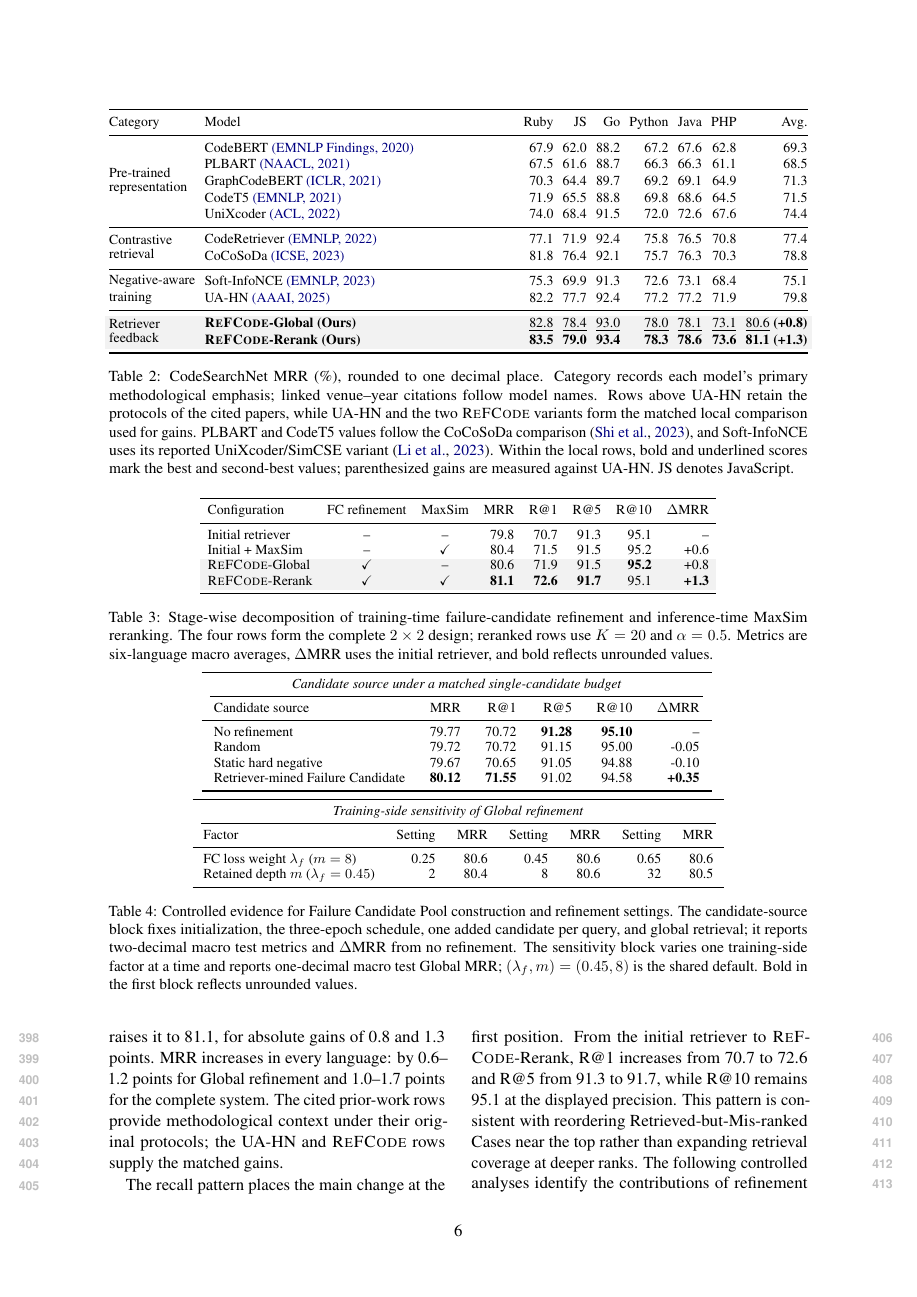
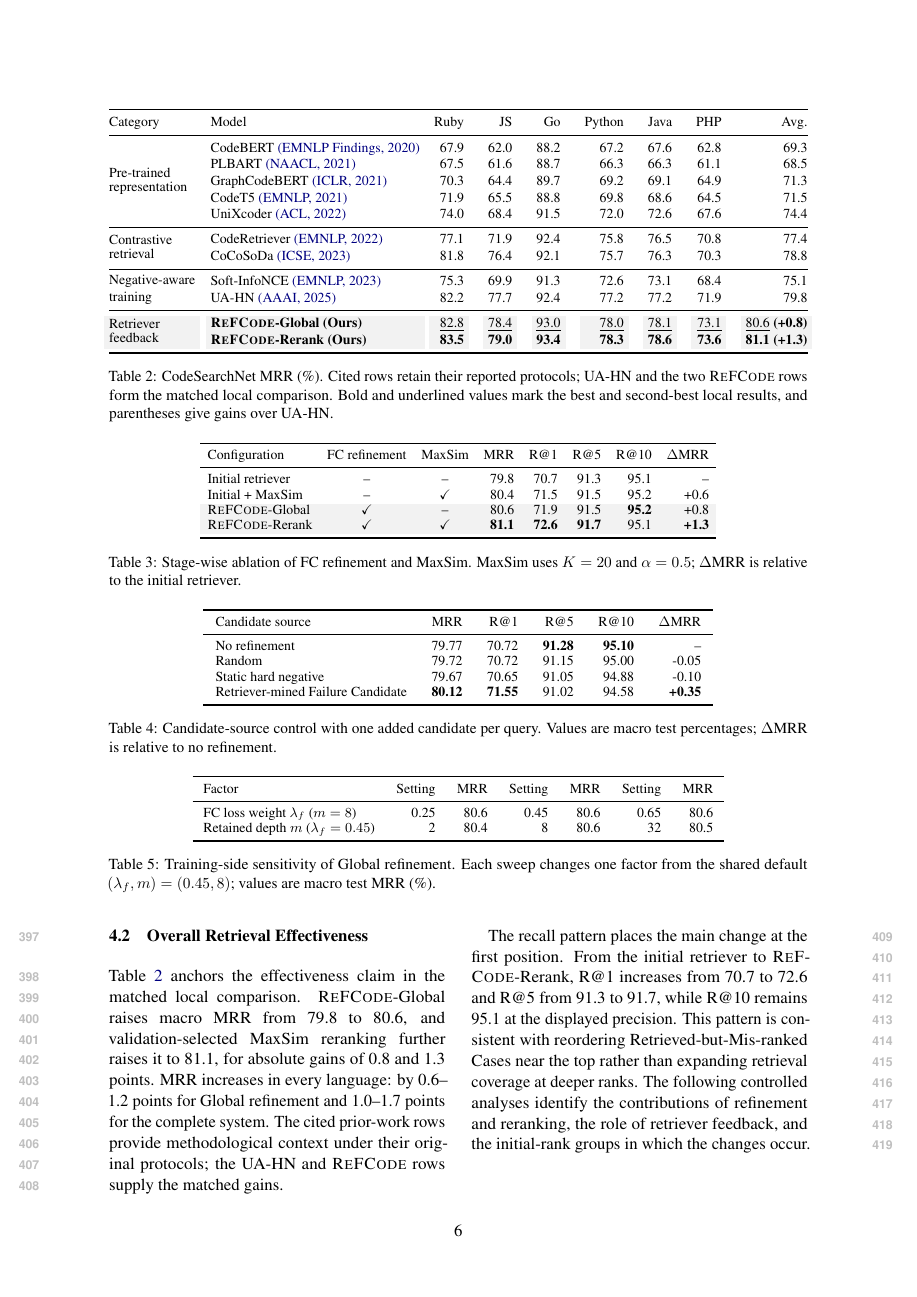
Before and after one commit to luneviya/2027NAACL, a LaTeX paper (paper_workspace/acl_template_bilingual/main.tex): page 6 of 15. Compiled offline with pdfLaTeX.

Commit message:
Separate controlled tables and tighten captions

```diff
--- a/paper_workspace/acl_template_bilingual/main.tex
+++ b/paper_workspace/acl_template_bilingual/main.tex
@@ -302,9 +302,9 @@ We train the initial retriever for 10 epochs and select its checkpoint by valida
 \begin{table*}[!t]
   \centering
   \footnotesize
-  \setlength{\tabcolsep}{3.0pt}
+  \setlength{\tabcolsep}{3.2pt}
   \renewcommand{\arraystretch}{1.08}
-  \begin{tabularx}{\textwidth}{@{}l>{\raggedright\arraybackslash}Xrrrrrrr@{}}
+  \begin{tabular*}{\textwidth}{@{}l@{\hspace{1.1em}}l@{\extracolsep{\fill}}rrrrrrr@{}}
     \toprule
     Category & Model & Ruby & JS & Go & Python & Java & PHP & Avg. \\
     \midrule
@@ -328,14 +328,14 @@ We train the initial retriever for 10 epochs and select its checkpoint by valida
     \rowcolor{gray!10}
     \multirow{-2}{*}{\shortstack[l]{Retriever\\feedback}} & \textbf{\method{}-Rerank (Ours)} & \best{83.5} & \best{79.0} & \best{93.4} & \best{78.3} & \best{78.6} & \best{73.6} & \best{81.1} \textbf{(+1.3)} \\
     \bottomrule
-  \end{tabularx}
-  \caption{CodeSearchNet MRR (\%), rounded to one decimal place. Category records each model's primary methodological emphasis; linked venue--year citations follow model names. Rows above UA-HN retain the protocols of the cited papers, while UA-HN and the two \method{} variants form the matched local comparison used for gains. PLBART and CodeT5 values follow the CoCoSoDa comparison~\citep{CoCoSoDa}, and Soft-InfoNCE uses its reported UniXcoder/SimCSE variant~\citep{SoftInfoNCE}. Within the local rows, bold and underlined scores mark the best and second-best values; parenthesized gains are measured against UA-HN. JS denotes JavaScript.}
-  % 中文表注：CodeSearchNet 上的 MRR（\%），结果保留一位小数。Category 列记录各模型的主要方法侧重点，模型名称后附有可点击的发表场所—年份引用。UA-HN 之前的各行沿用所引用论文的评测协议；UA-HN 与两个 \method{} 变体构成计算增益所使用的协议一致本地比较。PLBART 与 CodeT5 的数值沿用 CoCoSoDa 论文中的比较~\citep{CoCoSoDa}，Soft-InfoNCE 采用其论文报告的 UniXcoder/SimCSE 变体~\citep{SoftInfoNCE}。在本地评测行中，粗体与下划线分别表示第一名与第二名；括号中的增益以 UA-HN 为参照。JS 表示 JavaScript。
+  \end{tabular*}
+  \caption{CodeSearchNet MRR (\%). Cited rows retain their reported protocols; UA-HN and the two \method{} rows form the matched local comparison. Bold and underlined values mark the best and second-best local results, and parentheses give gains over UA-HN.}
+  % 中文表注：CodeSearchNet 上的 MRR（\%）。引用行沿用各论文报告的评测协议；UA-HN 与两个 \method{} 行构成协议一致的本地比较。粗体与下划线表示本地结果中的第一名与第二名，括号给出相对 UA-HN 的增益。
   \label{tab:main_results}
 \end{table*}
 
-% Queue the two controlled analyses early enough for them to share the top of
-% page 7 without forcing a page break when Section 4.3 reaches the boundary.
+% Queue the controlled analyses early enough to preserve their reading order
+% without forcing a page break when Section 4.3 reaches the boundary.
 \begin{table*}[!t]
   \centering
   \small
@@ -352,16 +352,17 @@ We train the initial retriever for 10 epochs and select its checkpoint by valida
     \method{}-Rerank & \checkmark & \checkmark & \textbf{81.1} & \textbf{72.6} & \textbf{91.7} & 95.1 & \textbf{+1.3} \\
     \bottomrule
   \end{tabular}
-  \caption{Stage-wise decomposition of training-time failure-candidate refinement and inference-time MaxSim reranking. The four rows form the complete \(2\times2\) design; reranked rows use \(K=20\) and \(\alpha=0.5\). Metrics are six-language macro averages, \(\Delta\)MRR uses the initial retriever, and bold reflects unrounded values.}
-  % 中文表注：训练阶段失败候选细化与推理阶段 MaxSim 重排的分阶段分解。四行构成完整的 \(2\times2\) 设计；重排行使用 \(K=20\)、\(\alpha=0.5\)。指标为六语言宏平均，\(\Delta\)MRR 以初始检索器为参照，粗体依据未舍入数值确定。
+  \caption{Stage-wise ablation of FC refinement and MaxSim. MaxSim uses \(K=20\) and \(\alpha=0.5\); \(\Delta\)MRR is relative to the initial retriever.}
+  % 中文表注：FC 细化与 MaxSim 的分阶段消融。MaxSim 使用 \(K=20\) 和 \(\alpha=0.5\)；\(\Delta\)MRR 以初始检索器为参照。
   \label{tab:ablation}
-  \vspace{0.4em}
+\end{table*}
 
+\begin{table*}[!t]
+  \centering
+  \small
   \setlength{\tabcolsep}{8pt}
   \begin{tabular}{lrrrrr}
     \toprule
-    \multicolumn{6}{c}{\textit{Candidate source under a matched single-candidate budget}} \\
-    \cmidrule(lr){1-6}
     Candidate source & MRR & R@1 & R@5 & R@10 & \(\Delta\)MRR \\
     \midrule
     No refinement & 79.77 & 70.72 & \textbf{91.28} & \textbf{95.10} & -- \\
@@ -370,22 +371,26 @@ We train the initial retriever for 10 epochs and select its checkpoint by valida
     Retriever-mined Failure Candidate & \textbf{80.12} & \textbf{71.55} & 91.02 & 94.58 & \textbf{+0.35} \\
     \bottomrule
   \end{tabular}
-  \vspace{0.4em}
+  \caption{Candidate-source control with one added candidate per query. Values are macro test percentages; \(\Delta\)MRR is relative to no refinement.}
+  % 中文表注：每查询增加一个候选的候选来源对照。数值为测试集宏平均百分比；\(\Delta\)MRR 以无细化设置为参照。
+  \label{tab:candidate_controls}
+\end{table*}
 
+\begin{table*}[!t]
+  \centering
+  \small
   \setlength{\tabcolsep}{7pt}
   \begin{tabular}{lrrrrrr}
     \toprule
-    \multicolumn{7}{c}{\textit{Training-side sensitivity of Global refinement}} \\
-    \cmidrule(lr){1-7}
     Factor & Setting & MRR & Setting & MRR & Setting & MRR \\
     \midrule
     FC loss weight \(\lambda_f\) (\(m=8\)) & 0.25 & 80.6 & 0.45 & 80.6 & 0.65 & 80.6 \\
     Retained depth \(m\) (\(\lambda_f=0.45\)) & 2 & 80.4 & 8 & 80.6 & 32 & 80.5 \\
     \bottomrule
   \end{tabular}
-  \caption{Controlled evidence for Failure Candidate Pool construction and refinement settings. The candidate-source block fixes initialization, the three-epoch schedule, one added candidate per query, and global retrieval; it reports two-decimal macro test metrics and \(\Delta\)MRR from no refinement. The sensitivity block varies one training-side factor at a time and reports one-decimal macro test Global MRR; \((\lambda_f,m)=(0.45,8)\) is the shared default. Bold in the first block reflects unrounded values.}
-  % 中文表注：失败候选池构建与细化配置的受控证据。候选来源区块固定初始化、三轮训练日程、每查询一个附加候选以及全局检索，以两位小数报告测试集宏平均指标及相对无细化设置的 \(\Delta\)MRR。敏感性区块每次只改变一个训练侧因素，并以一位小数报告测试集 Global 宏平均 MRR；\((\lambda_f,m)=(0.45,8)\) 为共享默认配置。第一个区块中的粗体依据未舍入数值确定。
-  \label{tab:candidate_controls}
+  \caption{Training-side sensitivity of Global refinement. Each sweep changes one factor from the shared default \((\lambda_f,m)=(0.45,8)\); values are macro test MRR (\%).}
+  % 中文表注：Global 细化的训练侧敏感性。每次扫描仅改变共享默认配置 \((\lambda_f,m)=(0.45,8)\) 中的一个因素；数值为测试集宏平均 MRR（\%）。
+  \label{tab:training_sensitivity}
 \end{table*}
 
 \paragraph{Reranking and encoder settings.}
```
Also changed, not shown: paper_workspace/acl_template_bilingual/main.tex (28 more changed lines).
